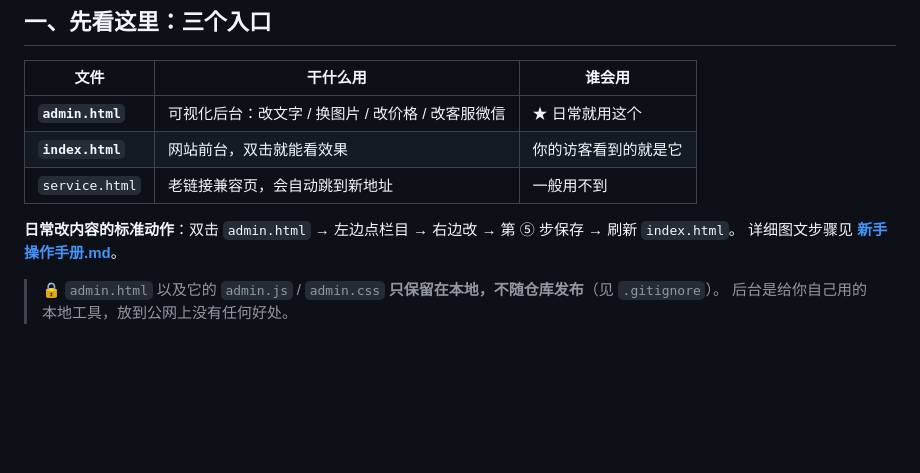
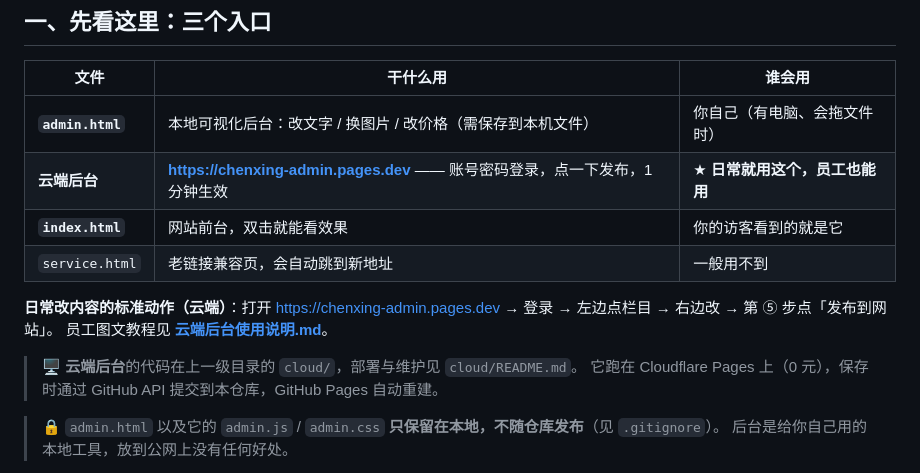
Before and after one commit to yyllde/chenxing-web, a Markdown page: README.md, the part around the change. Drawn GitHub-style; blank space fills up the shorter version.

```diff
--- a/README.md
+++ b/README.md
@@ -15,12 +15,16 @@
 
 | 文件 | 干什么用 | 谁会用 |
 | --- | --- | --- |
-| **`admin.html`** | 可视化后台：改文字 / 换图片 / 改价格 / 改客服微信 | ★ 日常就用这个 |
+| **`admin.html`** | 本地可视化后台：改文字 / 换图片 / 改价格（需保存到本机文件） | 你自己（有电脑、会拖文件时） |
+| **云端后台** | **<https://chenxing-admin.pages.dev>** —— 账号密码登录，点一下发布，1 分钟生效 | ★ **日常就用这个，员工也能用** |
 | **`index.html`** | 网站前台，双击就能看效果 | 你的访客看到的就是它 |
 | `service.html` | 老链接兼容页，会自动跳到新地址 | 一般用不到 |
 
-**日常改内容的标准动作**：双击 `admin.html` → 左边点栏目 → 右边改 → 第 ⑤ 步保存 → 刷新 `index.html`。
-详细图文步骤见 **[新手操作手册.md](新手操作手册.md)**。
+**日常改内容的标准动作（云端）**：打开 <https://chenxing-admin.pages.dev> → 登录 → 左边点栏目 → 右边改 → 第 ⑤ 步点「发布到网站」。
+员工图文教程见 **[云端后台使用说明.md](云端后台使用说明.md)**。
+
+> 🖥️ **云端后台**的代码在上一级目录的 `cloud/`，部署与维护见 `cloud/README.md`。
+> 它跑在 Cloudflare Pages 上（0 元），保存时通过 GitHub API 提交到本仓库，GitHub Pages 自动重建。
 
 > 🔒 `admin.html` 以及它的 `admin.js` / `admin.css` **只保留在本地，不随仓库发布**（见 `.gitignore`）。
 > 后台是给你自己用的本地工具，放到公网上没有任何好处。
```
Also changed, not shown: 云端后台使用说明.md (added, +187 -0 lines).
